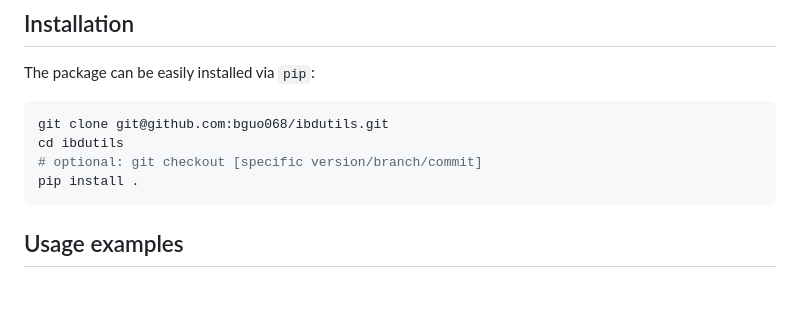
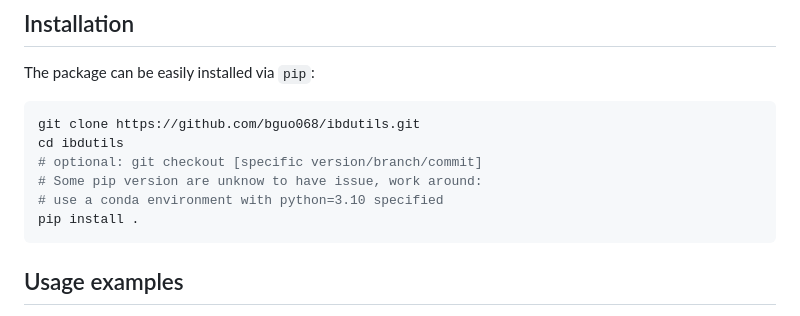
Before and after one commit to bguo068/ibdutils, a Markdown page: README.md, the part around the change. GitHub-like rendering; blank space fills up the shorter version.

Commit message:
Update README.md (fix git url and comment on pip issue)

````diff
--- a/README.md
+++ b/README.md
@@ -44,9 +44,11 @@ genes, multigene family)
 
 The package can be easily installed via `pip`:
 ```sh
-git clone git@github.com:bguo068/ibdutils.git
+git clone https://github.com/bguo068/ibdutils.git
 cd ibdutils
 # optional: git checkout [specific version/branch/commit]
+# Some pip version are unknow to have issue, work around:
+# use a conda environment with python=3.10 specified
 pip install .
 ```
 
````
